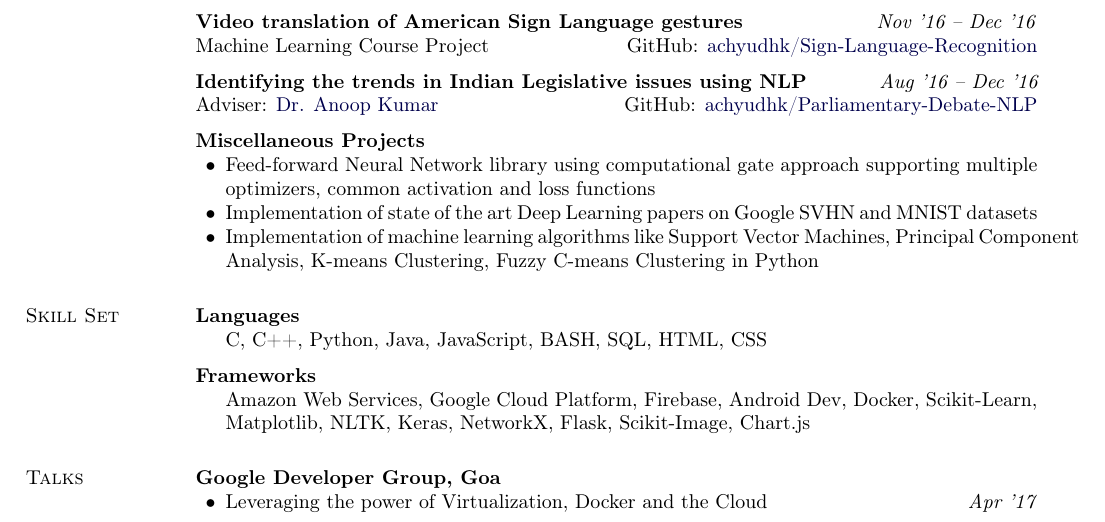
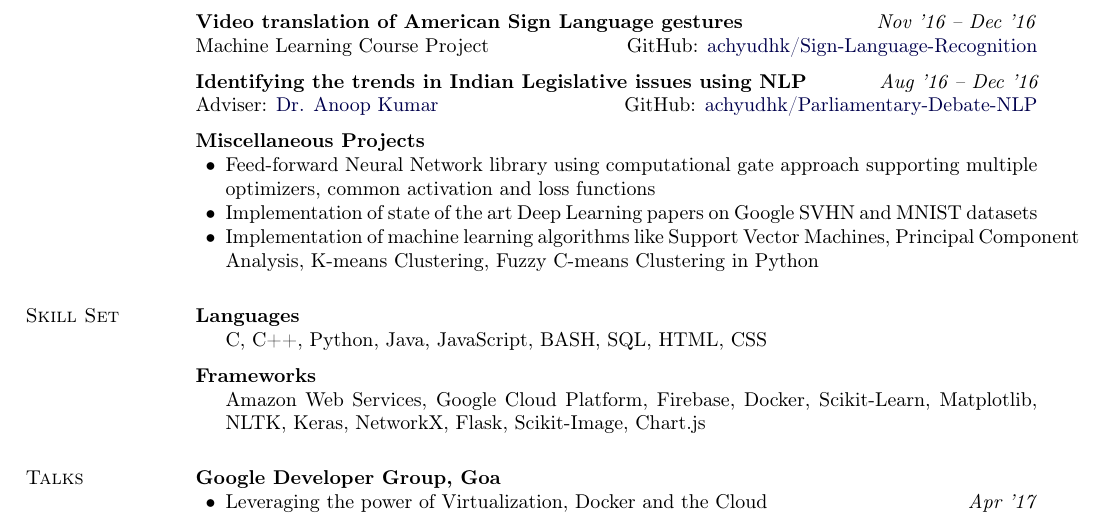
Before and after one commit to achyudh/corporate-resume, a LaTeX CV (Achyudh_Resume.tex): part of the page, cut so that both start at the same text. Compiled offline with pdfLaTeX.

Commit message:
Update skills

```diff
--- a/Achyudh_Resume.tex
+++ b/Achyudh_Resume.tex
@@ -318,7 +318,7 @@ Adviser: \href{http://universe.bits-pilani.ac.in/goa/anoopk/Profile}{Dr. Anoop K
 
 \textbf{Frameworks}
 \begin{innerlist}
-    \item[] Amazon Web Services, Google Cloud Platform, Firebase, Android Dev, Docker,  Scikit-Learn, Matplotlib, NLTK, Keras, NetworkX, Flask, Scikit-Image, Chart.js
+    \item[] Amazon Web Services, Google Cloud Platform, Firebase, Docker, Scikit-Learn, Matplotlib, NLTK, Keras, NetworkX, Flask, Scikit-Image, Chart.js
 \end{innerlist}
 
 \section{Talks}
```
Also changed, not shown: Achyudh_Resume.pdf, 3 other files.
